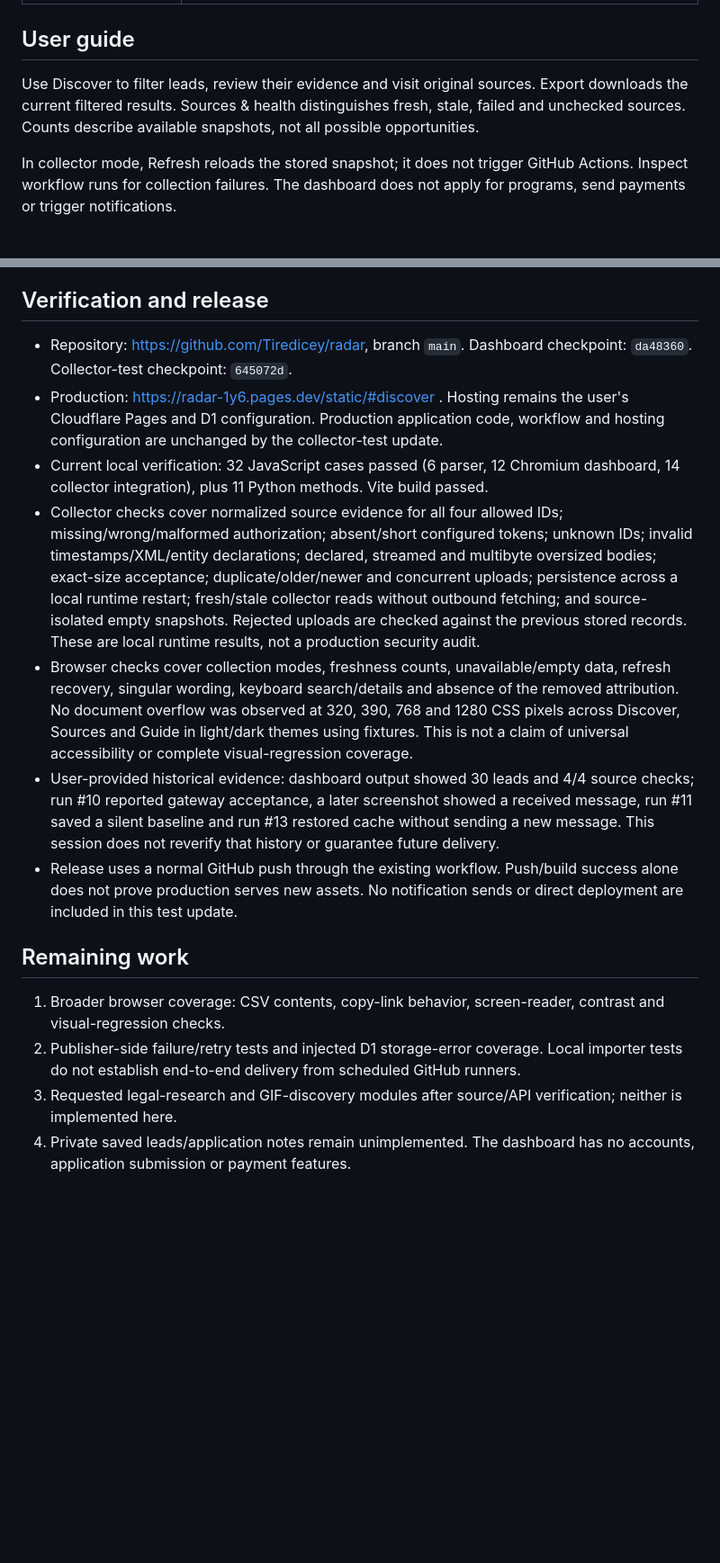
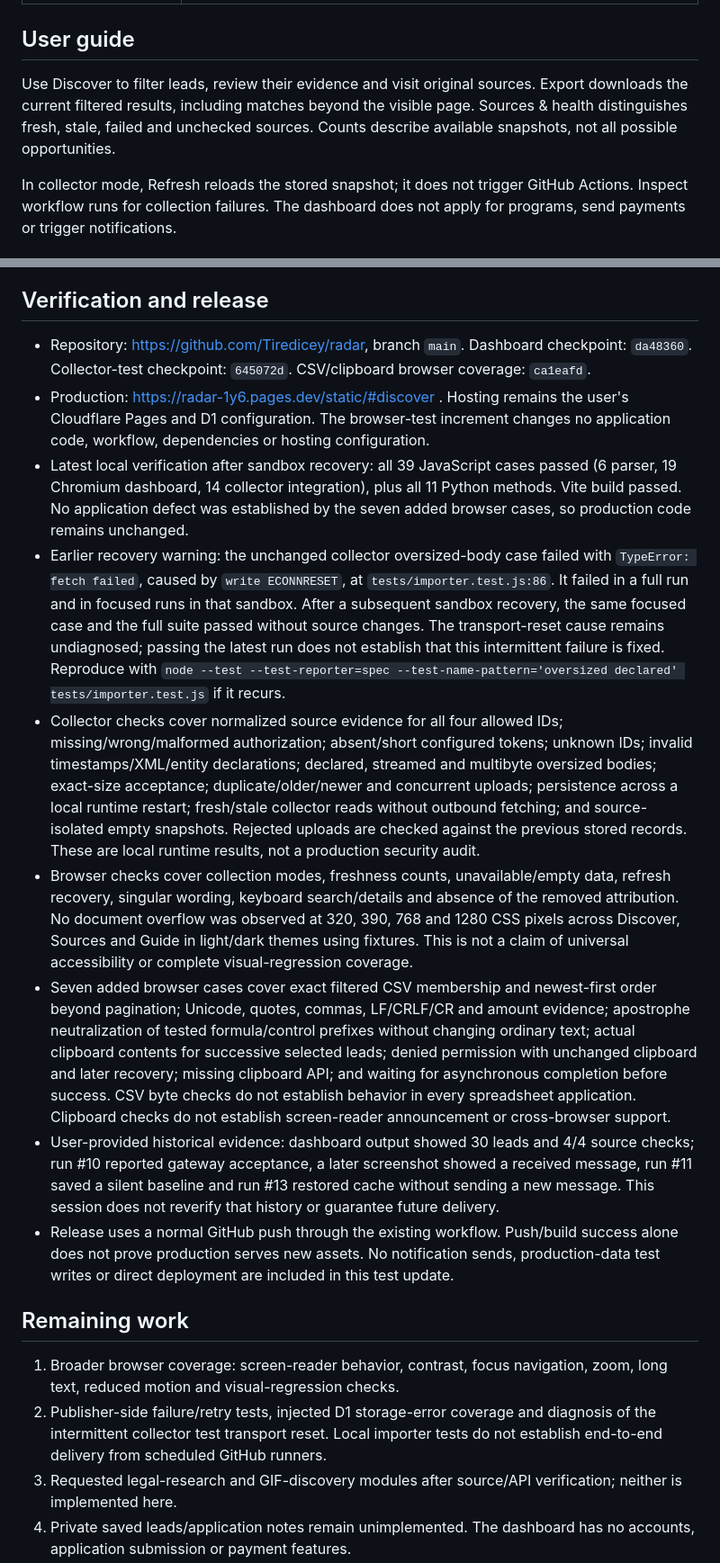
Before and after one commit to Tiredicey/radar, a Markdown page: README.md, 2 parts joined by grey strips. Shown at 90% size. Drawn GitHub-style; blank space fills up the shorter version.

Commit message:
Document CSV clipboard coverage and intermittent collector transport failure

```diff
--- a/README.md
+++ b/README.md
@@ -24,7 +24,7 @@ Philippine scholarship, education-funding and innovation lead research. This is
 
 ## User guide
 
-Use Discover to filter leads, review their evidence and visit original sources. Export downloads the current filtered results. Sources & health distinguishes fresh, stale, failed and unchecked sources. Counts describe available snapshots, not all possible opportunities.
+Use Discover to filter leads, review their evidence and visit original sources. Export downloads the current filtered results, including matches beyond the visible page. Sources & health distinguishes fresh, stale, failed and unchecked sources. Counts describe available snapshots, not all possible opportunities.
 
 In collector mode, Refresh reloads the stored snapshot; it does not trigger GitHub Actions. Inspect workflow runs for collection failures. The dashboard does not apply for programs, send payments or trigger notifications.
 
@@ -78,17 +84,19 @@ Prefer the `CALLMEBOT_KEY` environment variable over command-line secrets. `--au
 
 ## Verification and release
 
-- Repository: https://github.com/Tiredicey/radar, branch `main`. Dashboard checkpoint: `da48360`. Collector-test checkpoint: `645072d`.
-- Production: https://radar-1y6.pages.dev/static/#discover . Hosting remains the user's Cloudflare Pages and D1 configuration. Production application code, workflow and hosting configuration are unchanged by the collector-test update.
-- Current local verification: 32 JavaScript cases passed (6 parser, 12 Chromium dashboard, 14 collector integration), plus 11 Python methods. Vite build passed.
+- Repository: https://github.com/Tiredicey/radar, branch `main`. Dashboard checkpoint: `da48360`. Collector-test checkpoint: `645072d`. CSV/clipboard browser coverage: `ca1eafd`.
+- Production: https://radar-1y6.pages.dev/static/#discover . Hosting remains the user's Cloudflare Pages and D1 configuration. The browser-test increment changes no application code, workflow, dependencies or hosting configuration.
+- Latest local verification after sandbox recovery: all 39 JavaScript cases passed (6 parser, 19 Chromium dashboard, 14 collector integration), plus all 11 Python methods. Vite build passed. No application defect was established by the seven added browser cases, so production code remains unchanged.
+- Earlier recovery warning: the unchanged collector oversized-body case failed with `TypeError: fetch failed`, caused by `write ECONNRESET`, at `tests/importer.test.js:86`. It failed in a full run and in focused runs in that sandbox. After a subsequent sandbox recovery, the same focused case and the full suite passed without source changes. The transport-reset cause remains undiagnosed; passing the latest run does not establish that this intermittent failure is fixed. Reproduce with `node --test --test-reporter=spec --test-name-pattern='oversized declared' tests/importer.test.js` if it recurs.
 - Collector checks cover normalized source evidence for all four allowed IDs; missing/wrong/malformed authorization; absent/short configured tokens; unknown IDs; invalid timestamps/XML/entity declarations; declared, streamed and multibyte oversized bodies; exact-size acceptance; duplicate/older/newer and concurrent uploads; persistence across a local runtime restart; fresh/stale collector reads without outbound fetching; and source-isolated empty snapshots. Rejected uploads are checked against the previous stored records. These are local runtime results, not a production security audit.
 - Browser checks cover collection modes, freshness counts, unavailable/empty data, refresh recovery, singular wording, keyboard search/details and absence of the removed attribution. No document overflow was observed at 320, 390, 768 and 1280 CSS pixels across Discover, Sources and Guide in light/dark themes using fixtures. This is not a claim of universal accessibility or complete visual-regression coverage.
+- Seven added browser cases cover exact filtered CSV membership and newest-first order beyond pagination; Unicode, quotes, commas, LF/CRLF/CR and amount evidence; apostrophe neutralization of tested formula/control prefixes without changing ordinary text; actual clipboard contents for successive selected leads; denied permission with unchanged clipboard and later recovery; missing clipboard API; and waiting for asynchronous completion before success. CSV byte checks do not establish behavior in every spreadsheet application. Clipboard checks do not establish screen-reader announcement or cross-browser support.
 - User-provided historical evidence: dashboard output showed 30 leads and 4/4 source checks; run #10 reported gateway acceptance, a later screenshot showed a received message, run #11 saved a silent baseline and run #13 restored cache without sending a new message. This session does not reverify that history or guarantee future delivery.
-- Release uses a normal GitHub push through the existing workflow. Push/build success alone does not prove production serves new assets. No notification sends or direct deployment are included in this test update.
+- Release uses a normal GitHub push through the existing workflow. Push/build success alone does not prove production serves new assets. No notification sends, production-data test writes or direct deployment are included in this test update.
 
 ## Remaining work
 
-1. Broader browser coverage: CSV contents, copy-link behavior, screen-reader, contrast and visual-regression checks.
-2. Publisher-side failure/retry tests and injected D1 storage-error coverage. Local importer tests do not establish end-to-end delivery from scheduled GitHub runners.
+1. Broader browser coverage: screen-reader behavior, contrast, focus navigation, zoom, long text, reduced motion and visual-regression checks.
+2. Publisher-side failure/retry tests, injected D1 storage-error coverage and diagnosis of the intermittent collector test transport reset. Local importer tests do not establish end-to-end delivery from scheduled GitHub runners.
 3. Requested legal-research and GIF-discovery modules after source/API verification; neither is implemented here.
 4. Private saved leads/application notes remain unimplemented. The dashboard has no accounts, application submission or payment features.
```
Also changed, not shown: other parts of README.md (+7 -1 lines).
